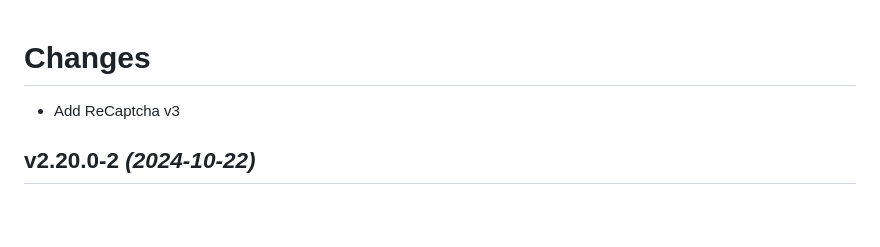
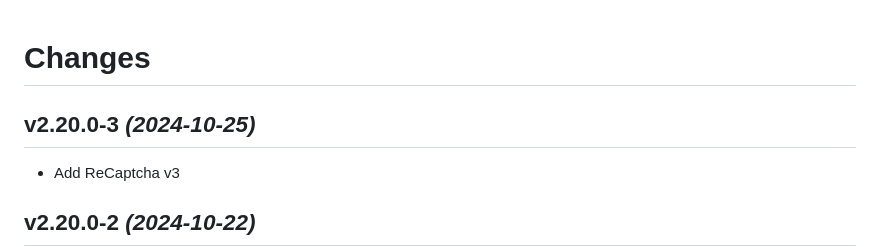
Before and after one commit to guimard/llng-docker, a Markdown page: Changes.md, the part around the change. Drawn GitHub-style; blank space fills up the shorter version.

Commit message:
2.20.0-3

```diff
--- a/Changes.md
+++ b/Changes.md
@@ -1,5 +1,6 @@
 # Changes
 
+## v2.20.0-3 _(2024-10-25)_
 * Add ReCaptcha v3
 
 ## v2.20.0-2 _(2024-10-22)_
```
